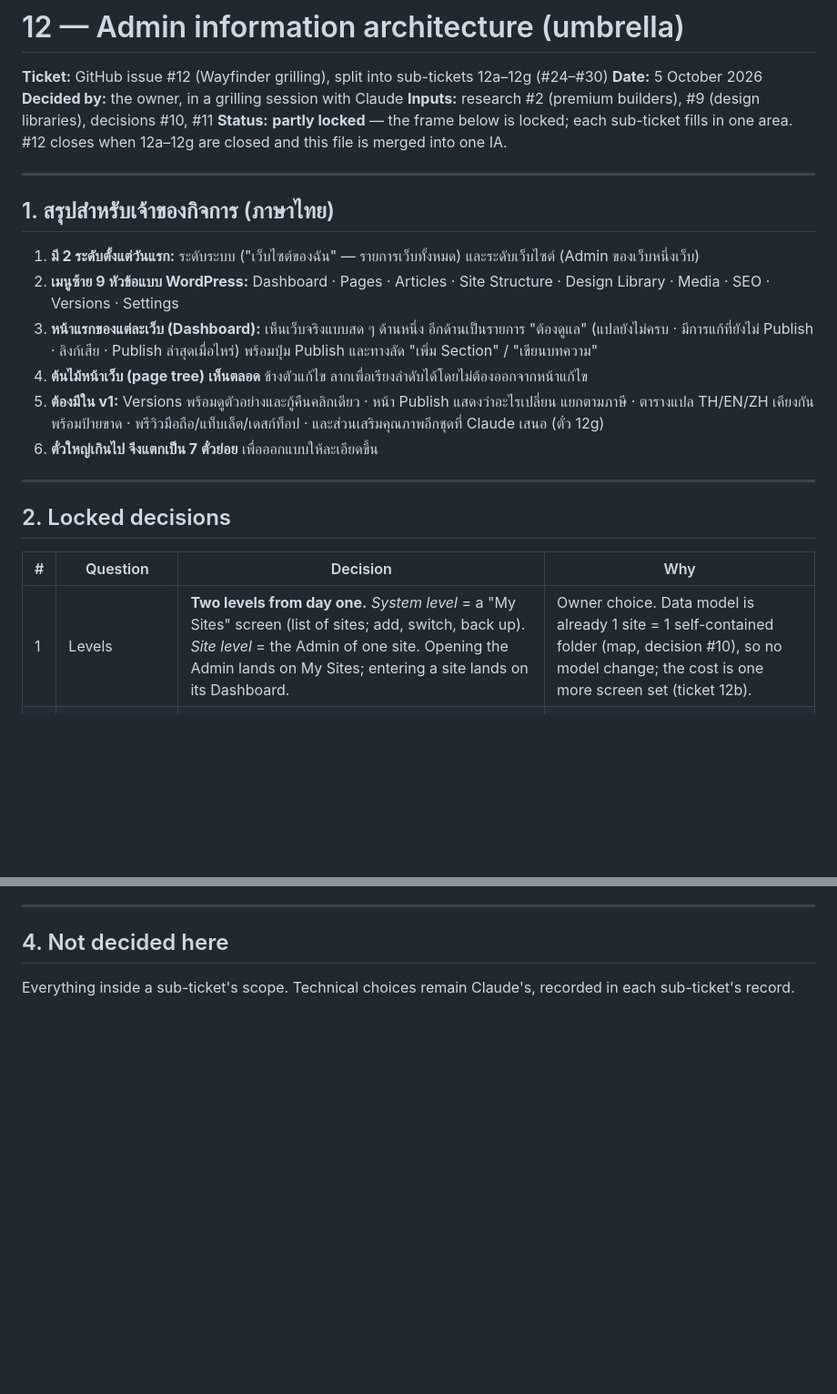
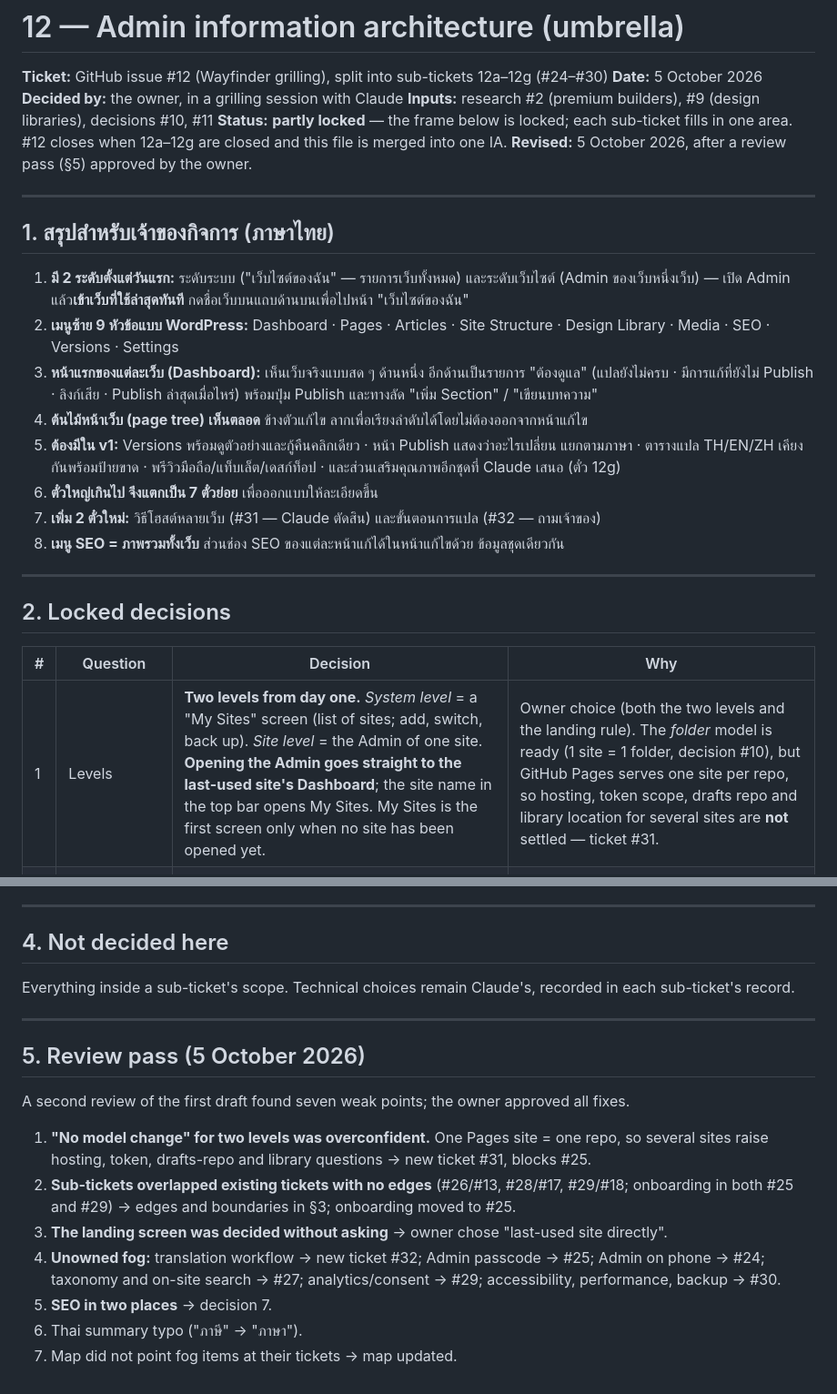
Before and after one commit to phuwanutkhodop/accountingsite.github.io, a Markdown page: docs/decisions/12-admin-ia.md, 2 parts joined by grey strips. Shown at 91% size. Drawn GitHub-style; blank space fills up the shorter version.

```diff
--- a/docs/decisions/12-admin-ia.md
+++ b/docs/decisions/12-admin-ia.md
@@ -5,17 +5,20 @@
 **Decided by:** the owner, in a grilling session with Claude
 **Inputs:** research #2 (premium builders), #9 (design libraries), decisions #10, #11
 **Status:** **partly locked** — the frame below is locked; each sub-ticket fills in one area. #12 closes when 12a–12g are closed and this file is merged into one IA.
+**Revised:** 5 October 2026, after a review pass (§5) approved by the owner.
 
 ---
 
 ## 1. สรุปสำหรับเจ้าของกิจการ (ภาษาไทย)
 
-1. **มี 2 ระดับตั้งแต่วันแรก:** ระดับระบบ ("เว็บไซต์ของฉัน" — รายการเว็บทั้งหมด) และระดับเว็บไซต์ (Admin ของเว็บหนึ่งเว็บ)
+1. **มี 2 ระดับตั้งแต่วันแรก:** ระดับระบบ ("เว็บไซต์ของฉัน" — รายการเว็บทั้งหมด) และระดับเว็บไซต์ (Admin ของเว็บหนึ่งเว็บ) — เปิด Admin แล้ว**เข้าเว็บที่ใช้ล่าสุดทันที** กดชื่อเว็บบนแถบด้านบนเพื่อไปหน้า "เว็บไซต์ของฉัน"
 2. **เมนูซ้าย 9 หัวข้อแบบ WordPress:** Dashboard · Pages · Articles · Site Structure · Design Library · Media · SEO · Versions · Settings
 3. **หน้าแรกของแต่ละเว็บ (Dashboard):** เห็นเว็บจริงแบบสด ๆ ด้านหนึ่ง อีกด้านเป็นรายการ "ต้องดูแล" (แปลยังไม่ครบ · มีการแก้ที่ยังไม่ Publish · ลิงก์เสีย · Publish ล่าสุดเมื่อไหร่) พร้อมปุ่ม Publish และทางลัด "เพิ่ม Section" / "เขียนบทความ"
 4. **ต้นไม้หน้าเว็บ (page tree) เห็นตลอด** ข้างตัวแก้ไข ลากเพื่อเรียงลำดับได้โดยไม่ต้องออกจากหน้าแก้ไข
-5. **ต้องมีใน v1:** Versions พร้อมดูตัวอย่างและกู้คืนคลิกเดียว · หน้า Publish แสดงว่าอะไรเปลี่ยน แยกตามภาษี · ตารางแปล TH/EN/ZH เคียงกันพร้อมป้ายขาด · พรีวิวมือถือ/แท็บเล็ต/เดสก์ท็อป · และส่วนเสริมคุณภาพอีกชุดที่ Claude เสนอ (ตั๋ว 12g)
+5. **ต้องมีใน v1:** Versions พร้อมดูตัวอย่างและกู้คืนคลิกเดียว · หน้า Publish แสดงว่าอะไรเปลี่ยน แยกตามภาษา · ตารางแปล TH/EN/ZH เคียงกันพร้อมป้ายขาด · พรีวิวมือถือ/แท็บเล็ต/เดสก์ท็อป · และส่วนเสริมคุณภาพอีกชุดที่ Claude เสนอ (ตั๋ว 12g)
 6. **ตั๋วใหญ่เกินไป จึงแตกเป็น 7 ตั๋วย่อย** เพื่อออกแบบให้ละเอียดขึ้น
+7. **เพิ่ม 2 ตั๋วใหม่:** วิธีโฮสต์หลายเว็บ (#31 — Claude ตัดสิน) และขั้นตอนการแปล (#32 — ถามเจ้าของ)
+8. **เมนู SEO = ภาพรวมทั้งเว็บ** ส่วนช่อง SEO ของแต่ละหน้าแก้ได้ในหน้าแก้ไขด้วย ข้อมูลชุดเดียวกัน
 
 ---
 
@@ -23,7 +26,7 @@
 
 | # | Question | Decision | Why |
 |---|---|---|---|
-| 1 | Levels | **Two levels from day one.** *System level* = a "My Sites" screen (list of sites; add, switch, back up). *Site level* = the Admin of one site. Opening the Admin lands on My Sites; entering a site lands on its Dashboard. | Owner choice. Data model is already 1 site = 1 self-contained folder (map, decision #10), so no model change; the cost is one more screen set (ticket 12b). |
+| 1 | Levels | **Two levels from day one.** *System level* = a "My Sites" screen (list of sites; add, switch, back up). *Site level* = the Admin of one site. **Opening the Admin goes straight to the last-used site's Dashboard**; the site name in the top bar opens My Sites. My Sites is the first screen only when no site has been opened yet. | Owner choice (both the two levels and the landing rule). The *folder* model is ready (1 site = 1 folder, decision #10), but GitHub Pages serves one site per repo, so hosting, token scope, drafts repo and library location for several sites are **not** settled — ticket #31. |
 | 2 | Site-level menu | **9 areas, WordPress-style:** Dashboard · Pages · Articles · Site Structure · Design Library · Media · SEO · Versions · Settings. | Owner choice. Each area has one obvious job; matches the mental model of WordPress, which the owner knows. |
 | 3 | Always-on controls | Language switch, device preview (phone / tablet / desktop) and **Publish** sit in the top bar on every site-level screen. | Research #2 must-haves 4–5. |
 | 4 | Page ↔ site | **Page tree always visible** beside the editor; drag in the tree to reorder or re-parent. A full Site Structure screen adds menus, redirects and the link map (ticket #14). | Owner choice. Rearranging never requires leaving the editor. |
@@ -52,3 +78,17 @@
 ## 4. Not decided here
 
 Everything inside a sub-ticket's scope. Technical choices remain Claude's, recorded in each sub-ticket's record.
+
+---
+
+## 5. Review pass (5 October 2026)
+
+A second review of the first draft found seven weak points; the owner approved all fixes.
+
+1. **"No model change" for two levels was overconfident.** One Pages site = one repo, so several sites raise hosting, token, drafts-repo and library questions → new ticket #31, blocks #25.
+2. **Sub-tickets overlapped existing tickets with no edges** (#26/#13, #28/#17, #29/#18; onboarding in both #25 and #29) → edges and boundaries in §3; onboarding moved to #25.
+3. **The landing screen was decided without asking** → owner chose "last-used site directly".
+4. **Unowned fog:** translation workflow → new ticket #32; Admin passcode → #25; Admin on phone → #24; taxonomy and on-site search → #27; analytics/consent → #29; accessibility, performance, backup → #30.
+5. **SEO in two places** → decision 7.
+6. Thai summary typo ("ภาษี" → "ภาษา").
+7. Map did not point fog items at their tickets → map updated.
```
Also changed, not shown: other parts of docs/decisions/12-admin-ia.md (+30 -7 lines), PROJECT-STATUS.md (+2 -2 lines).
